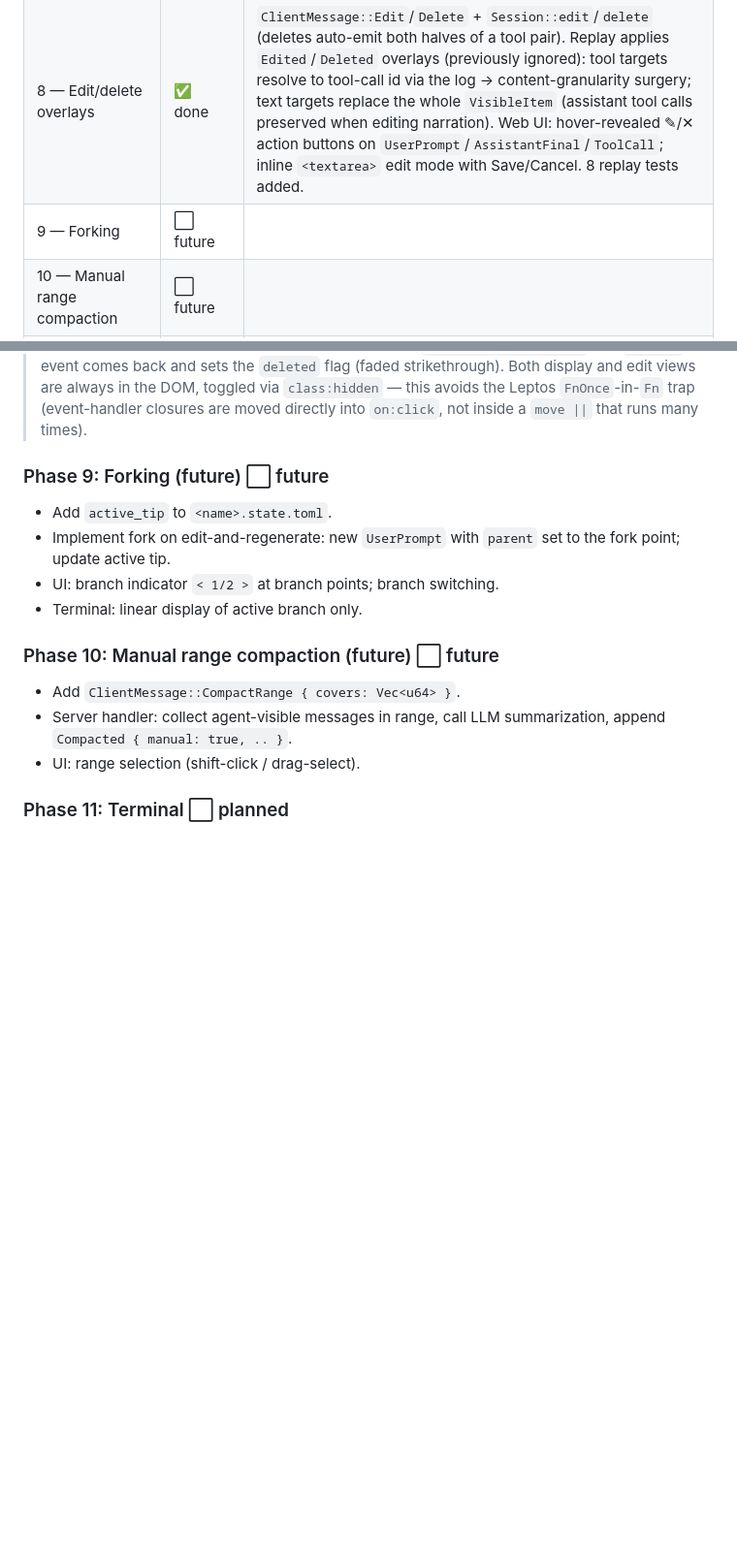
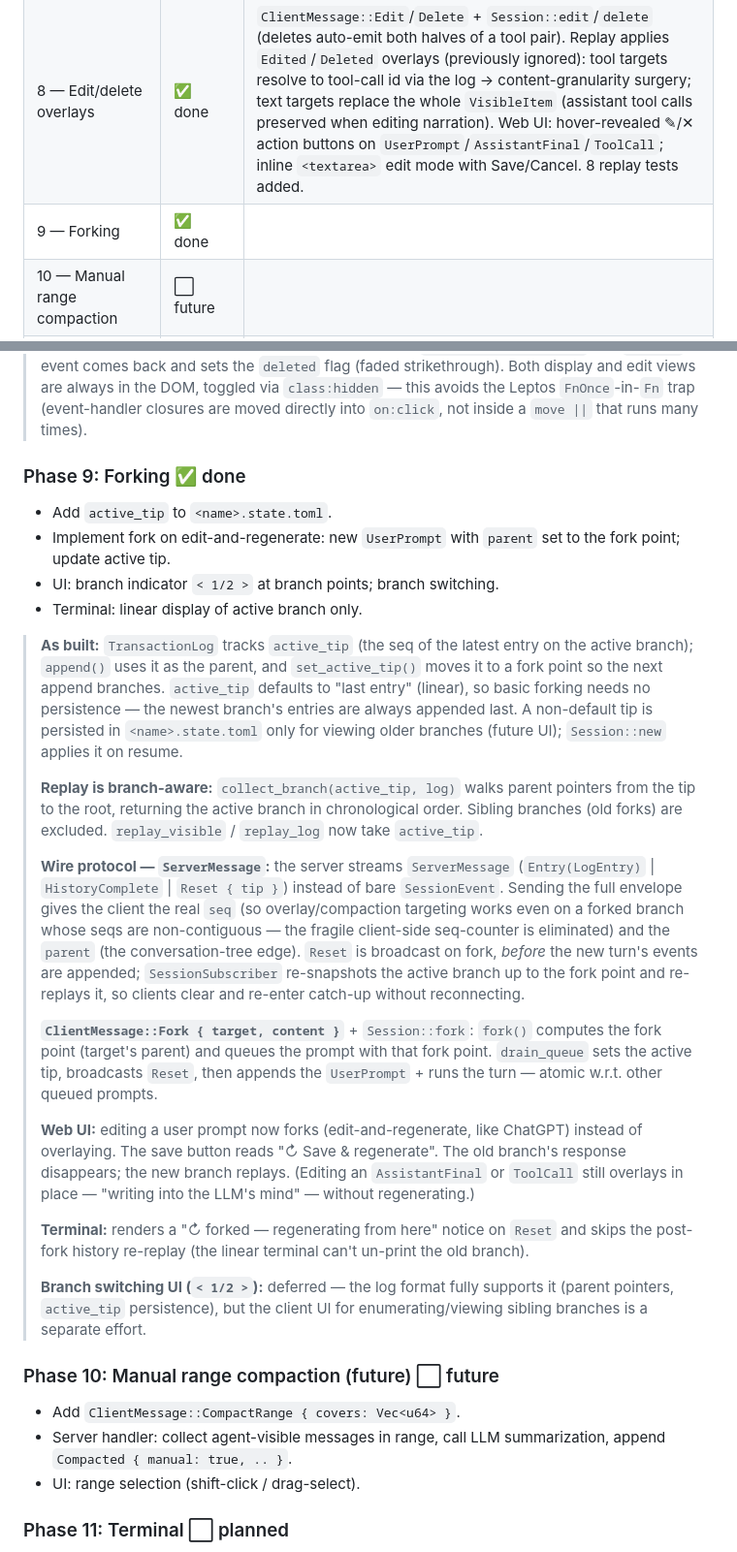
Before and after one commit to Tyler-Hardin/goop, a Markdown page: docs/compaction-redesign.md, 2 parts joined by grey strips. Shown at 97% size. Drawn GitHub-style; blank space fills up the shorter version.

Commit message:
docs: mark Phase 9 (forking) done in the redesign doc

```diff
--- a/docs/compaction-redesign.md
+++ b/docs/compaction-redesign.md
@@ -18,7 +18,7 @@
 | 6 — Config | ✅ done | Stale compaction descriptions fixed (template + `config.rs` doc comments + AGENTS.md config example). `[tool_summarization]` section + `GOOP_TOOL_SUMMARIZATION*` env vars documented in template and AGENTS.md. `CompactionMode` kept (not replaced with `auto_compact_threshold` — see note below). |
 | 7 — Web UI tree view | ✅ done | `CompactedGroup` / `ToolSummaryGroup` collapsible tree nodes; per-message `seq` tracked locally (counting received events); `Edited`/`Deleted` overlays rendered (✎ badge + show-original toggle; faded strikethrough). See "As built" below. |
 | 8 — Edit/delete overlays | ✅ done | `ClientMessage::Edit`/`Delete` + `Session::edit`/`delete` (deletes auto-emit both halves of a tool pair). Replay applies `Edited`/`Deleted` overlays (previously ignored): tool targets resolve to tool-call id via the log → content-granularity surgery; text targets replace the whole `VisibleItem` (assistant tool calls preserved when editing narration). Web UI: hover-revealed ✎/✕ action buttons on `UserPrompt`/`AssistantFinal`/`ToolCall`; inline `<textarea>` edit mode with Save/Cancel. 8 replay tests added. |
-| 9 — Forking | ⬜ future | |
+| 9 — Forking | ✅ done | |
 | 10 — Manual range compaction | ⬜ future | |
 | 11 — Terminal | ⬜ planned | |
 | 12 — Tests & migration | ⬜ planned | |
@@ -1428,12 +1428,55 @@ happened:
 > avoids the Leptos `FnOnce`-in-`Fn` trap (event-handler closures are moved
 > directly into `on:click`, not inside a `move ||` that runs many times).
 
-### Phase 9: Forking (future)  ⬜ future
+### Phase 9: Forking  ✅ done
 - Add `active_tip` to `<name>.state.toml`.
 - Implement fork on edit-and-regenerate: new `UserPrompt` with `parent` set to
   the fork point; update active tip.
 - UI: branch indicator `< 1/2 >` at branch points; branch switching.
 - Terminal: linear display of active branch only.
+
+> **As built:** `TransactionLog` tracks `active_tip` (the seq of the latest
+> entry on the active branch); `append()` uses it as the parent, and
+> `set_active_tip()` moves it to a fork point so the next append branches.
+> `active_tip` defaults to "last entry" (linear), so basic forking needs no
+> persistence — the newest branch's entries are always appended last.  A
+> non-default tip is persisted in `<name>.state.toml` only for viewing older
+> branches (future UI); `Session::new` applies it on resume.
+>
+> **Replay is branch-aware:** `collect_branch(active_tip, log)` walks parent
+> pointers from the tip to the root, returning the active branch in
+> chronological order.  Sibling branches (old forks) are excluded.
+> `replay_visible` / `replay_log` now take `active_tip`.
+>
+> **Wire protocol — `ServerMessage`:** the server streams
+> `ServerMessage` (`Entry(LogEntry)` | `HistoryComplete` | `Reset { tip }`)
+> instead of bare `SessionEvent`.  Sending the full envelope gives the client
+> the real `seq` (so overlay/compaction targeting works even on a forked
+> branch whose seqs are non-contiguous — the fragile client-side seq-counter
+> is eliminated) and the `parent` (the conversation-tree edge).  `Reset` is
+> broadcast on fork, *before* the new turn's events are appended;
+> `SessionSubscriber` re-snapshots the active branch up to the fork point and
+> re-replays it, so clients clear and re-enter catch-up without reconnecting.
+>
+> **`ClientMessage::Fork { target, content }`** + `Session::fork`:
+> `fork()` computes the fork point (target's parent) and queues the prompt
+> with that fork point.  `drain_queue` sets the active tip, broadcasts
+> `Reset`, then appends the `UserPrompt` + runs the turn — atomic w.r.t.
+> other queued prompts.
+>
+> **Web UI:** editing a user prompt now forks (edit-and-regenerate, like
+> ChatGPT) instead of overlaying.  The save button reads "↻ Save &
+> regenerate".  The old branch's response disappears; the new branch replays.
+> (Editing an `AssistantFinal` or `ToolCall` still overlays in place —
+> "writing into the LLM's mind" — without regenerating.)
+>
+> **Terminal:** renders a "↻ forked — regenerating from here" notice on
+> `Reset` and skips the post-fork history re-replay (the linear terminal
+> can't un-print the old branch).
+>
+> **Branch switching UI (`< 1/2 >`):** deferred — the log format fully
+> supports it (parent pointers, `active_tip` persistence), but the client UI
+> for enumerating/viewing sibling branches is a separate effort.
 
 ### Phase 10: Manual range compaction (future)  ⬜ future
 - Add `ClientMessage::CompactRange { covers: Vec<u64> }`.
```
